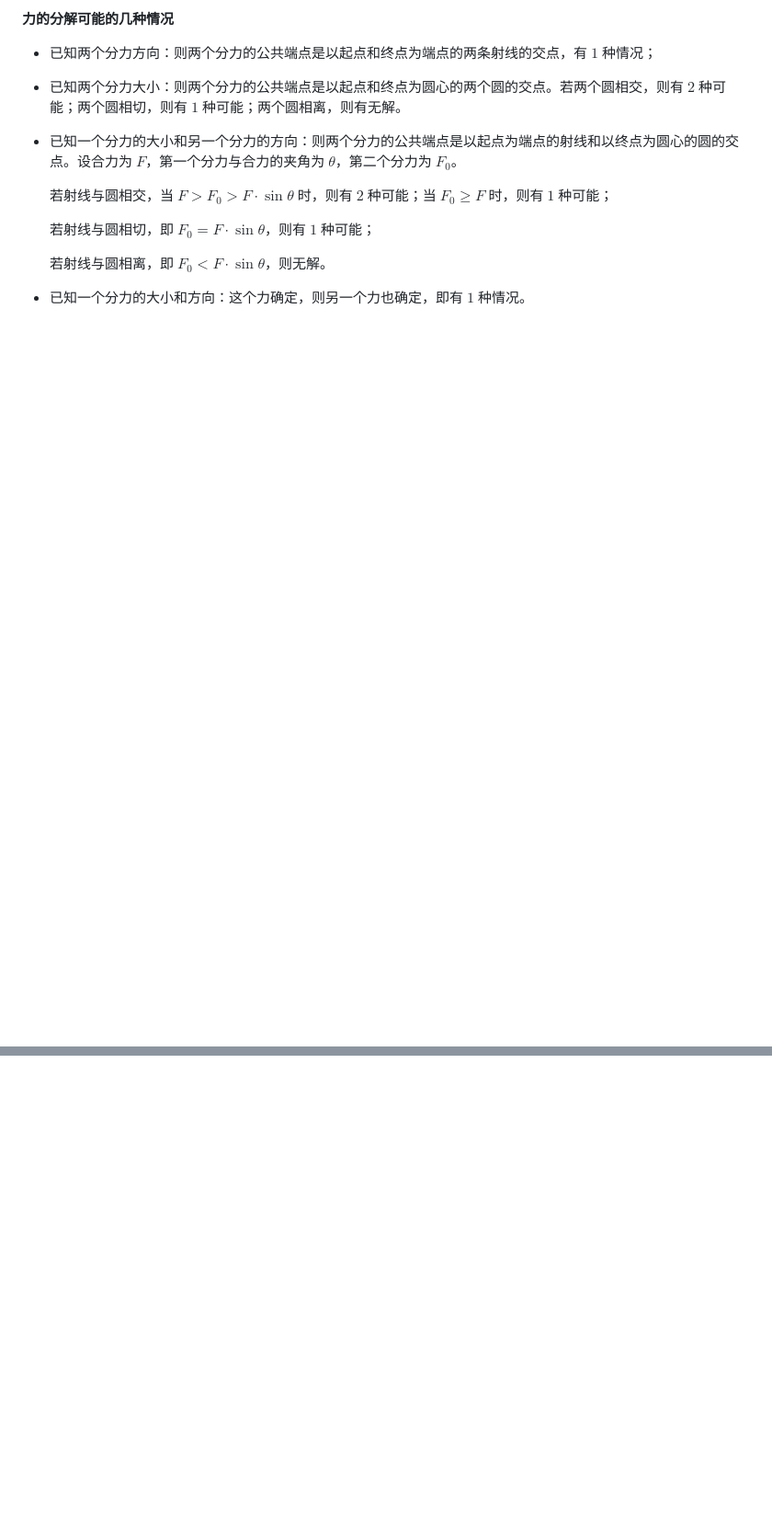
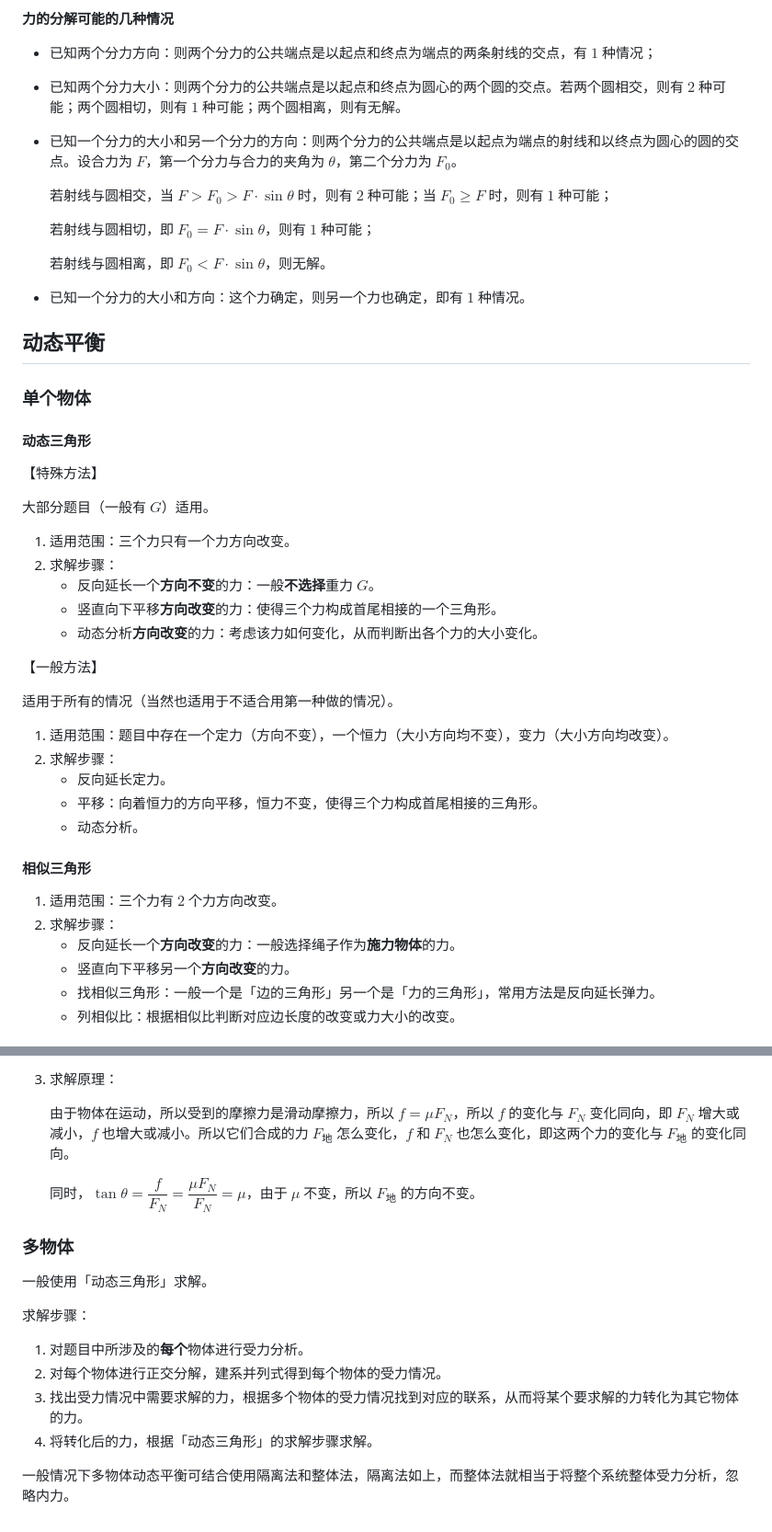
Before and after one commit to Retagrb/server-backup, a Markdown page: 文化课学习笔记/【物理】平衡力学.md, 2 parts joined by grey strips. Shown: that part at 92% size. Drawn GitHub-style; blank space fills up the shorter version.

```diff
--- a/文化课学习笔记/【物理】平衡力学.md
+++ b/文化课学习笔记/【物理】平衡力学.md
@@ -201,3 +201,39 @@
   若射线与圆相离，即 $F_0<F\cdot \sin \theta$，则无解。
 
 - 已知一个分力的大小和方向：这个力确定，则另一个力也确定，即有 $1$ 种情况。
+
+## 动态平衡
+
+### 单个物体
+
+#### 动态三角形
+
+【特殊方法】
+
+大部分题目（一般有 $G$）适用。
+
+1. 适用范围：三个力只有一个力方向改变。
+2. 求解步骤：
+   - 反向延长一个**方向不变**的力：一般**不选择**重力 $G$。
+   - 竖直向下平移**方向改变**的力：使得三个力构成首尾相接的一个三角形。
+   - 动态分析**方向改变**的力：考虑该力如何变化，从而判断出各个力的大小变化。
+
+【一般方法】
+
+适用于所有的情况（当然也适用于不适合用第一种做的情况）。
+
+1. 适用范围：题目中存在一个定力（方向不变），一个恒力（大小方向均不变），变力（大小方向均改变）。
+2. 求解步骤：
+   - 反向延长定力。
+   - 平移：向着恒力的方向平移，恒力不变，使得三个力构成首尾相接的三角形。
+   - 动态分析。
+
+#### 相似三角形
+
+1. 适用范围：三个力有 $2$ 个力方向改变。
+2. 求解步骤：
+   - 反向延长一个**方向改变**的力：一般选择绳子作为**施力物体**的力。
+   - 竖直向下平移另一个**方向改变**的力。
+   - 找相似三角形：一般一个是「边的三角形」另一个是「力的三角形」，常用方法是反向延长弹力。
+   - 列相似比：根据相似比判断对应边长度的改变或力大小的改变。
+
@@ -203,0 +303,18 @@
+3. 求解原理：
+
+   由于物体在运动，所以受到的摩擦力是滑动摩擦力，所以 $f=\mu F_N$，所以 $f$ 的变化与 $F_N$ 变化同向，即 $F_N$ 增大或减小，$f$ 也增大或减小。所以它们合成的力 $F_地$ 怎么变化，$f$ 和 $F_N$ 也怎么变化，即这两个力的变化与 $F_地$ 的变化同向。
+
+   同时，$\tan \theta = \dfrac{f}{F_N} = \dfrac{\mu F_N}{F_N} = \mu$，由于 $\mu$ 不变，所以 $F_地$ 的方向不变。
+
+### 多物体
+
+一般使用「动态三角形」求解。
+
+求解步骤：
+
+1. 对题目中所涉及的**每个**物体进行受力分析。
+2. 对每个物体进行正交分解，建系并列式得到每个物体的受力情况。
+3. 找出受力情况中需要求解的力，根据多个物体的受力情况找到对应的联系，从而将某个要求解的力转化为其它物体的力。
+4. 将转化后的力，根据「动态三角形」的求解步骤求解。
+
+一般情况下多物体动态平衡可结合使用隔离法和整体法，隔离法如上，而整体法就相当于将整个系统整体受力分析，忽略内力。
```
Also changed, not shown: other parts of 文化课学习笔记/【物理】平衡力学.md (+63 -0 lines), 文化课学习笔记/assets/image-20231225180454401.png (added), 文化课学习笔记/assets/image-20231225180828095.png (added).
